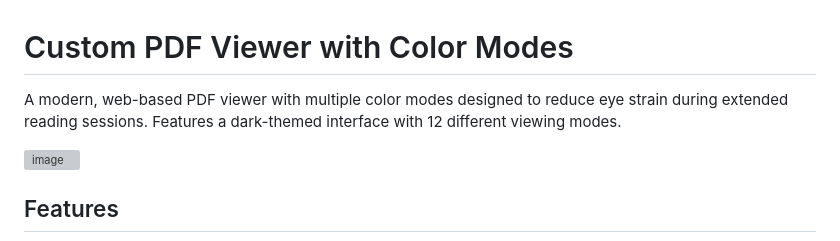
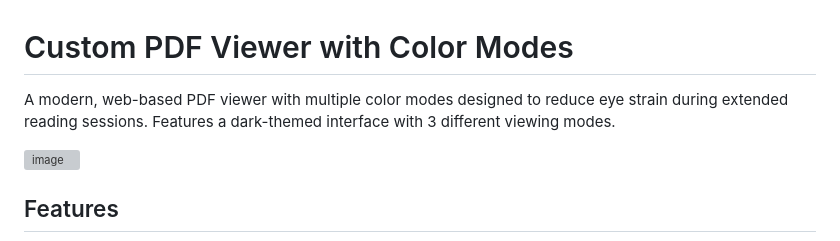
Before and after one commit to Ajstyle00/Dark-mode-For-PDF, a Markdown page: README.md, the part around the change. Rendered like a GitHub page; grey boxes are pictures that could not be loaded.

```diff
--- a/README.md
+++ b/README.md
@@ -1,6 +1,6 @@
 # Custom PDF Viewer with Color Modes
 
-A modern, web-based PDF viewer with multiple color modes designed to reduce eye strain during extended reading sessions. Features a dark-themed interface with 12 different viewing modes.
+A modern, web-based PDF viewer with multiple color modes designed to reduce eye strain during extended reading sessions. Features a dark-themed interface with 3 different viewing modes.
 
 <img width="500" height="500" alt="image" src="https://github.com/user-attachments/assets/65a69ad2-8760-4d57-97ec-f1a2e0d84054" />
 
```
